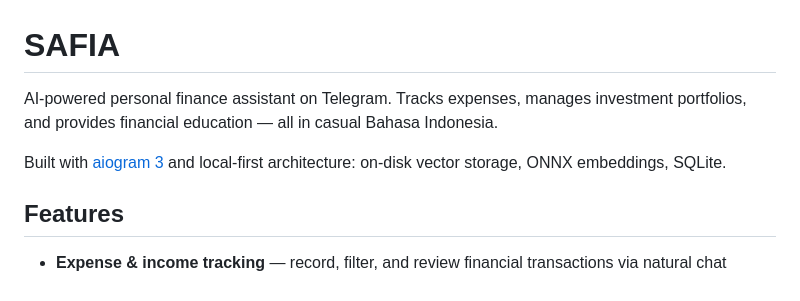
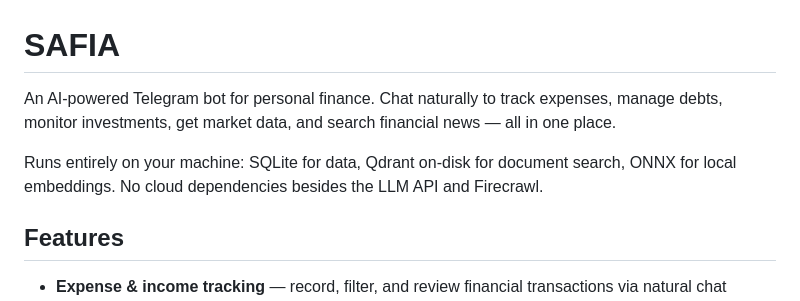
Before and after one commit to superXdev/SAFIA, a Markdown page: README.md, the part around the change. Drawn GitHub-style.

Commit message:
docs: update README description and architecture

```diff
--- a/README.md
+++ b/README.md
@@ -1,8 +1,8 @@
 # SAFIA
 
-AI-powered personal finance assistant on Telegram. Tracks expenses, manages investment portfolios, and provides financial education — all in casual Bahasa Indonesia.
+An AI-powered Telegram bot for personal finance. Chat naturally to track expenses, manage debts, monitor investments, get market data, and search financial news — all in one place.
 
-Built with [aiogram 3](https://docs.aiogram.dev/) and local-first architecture: on-disk vector storage, ONNX embeddings, SQLite.
+Runs entirely on your machine: SQLite for data, Qdrant on-disk for document search, ONNX for local embeddings. No cloud dependencies besides the LLM API and Firecrawl.
 
 ## Features
 
```
